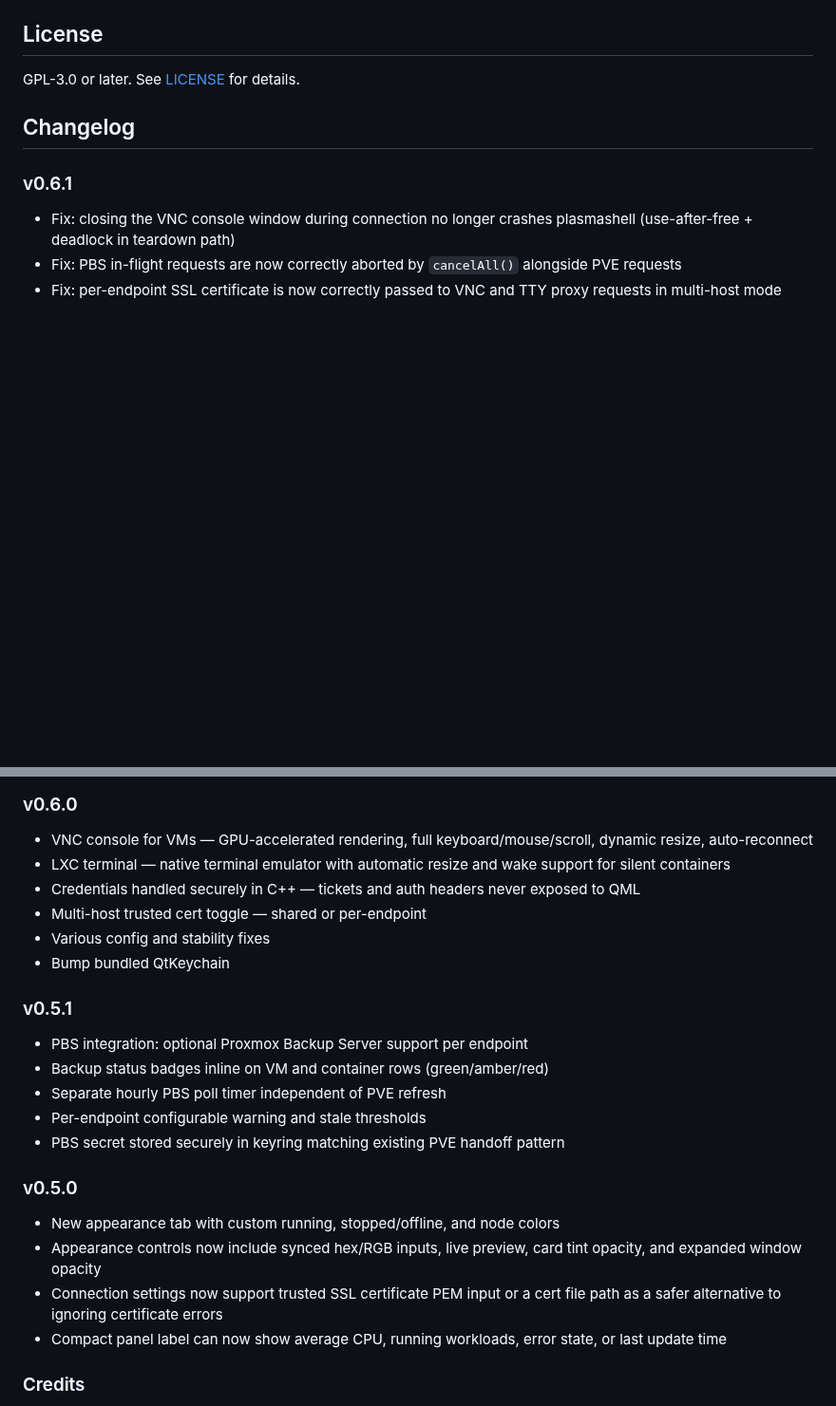
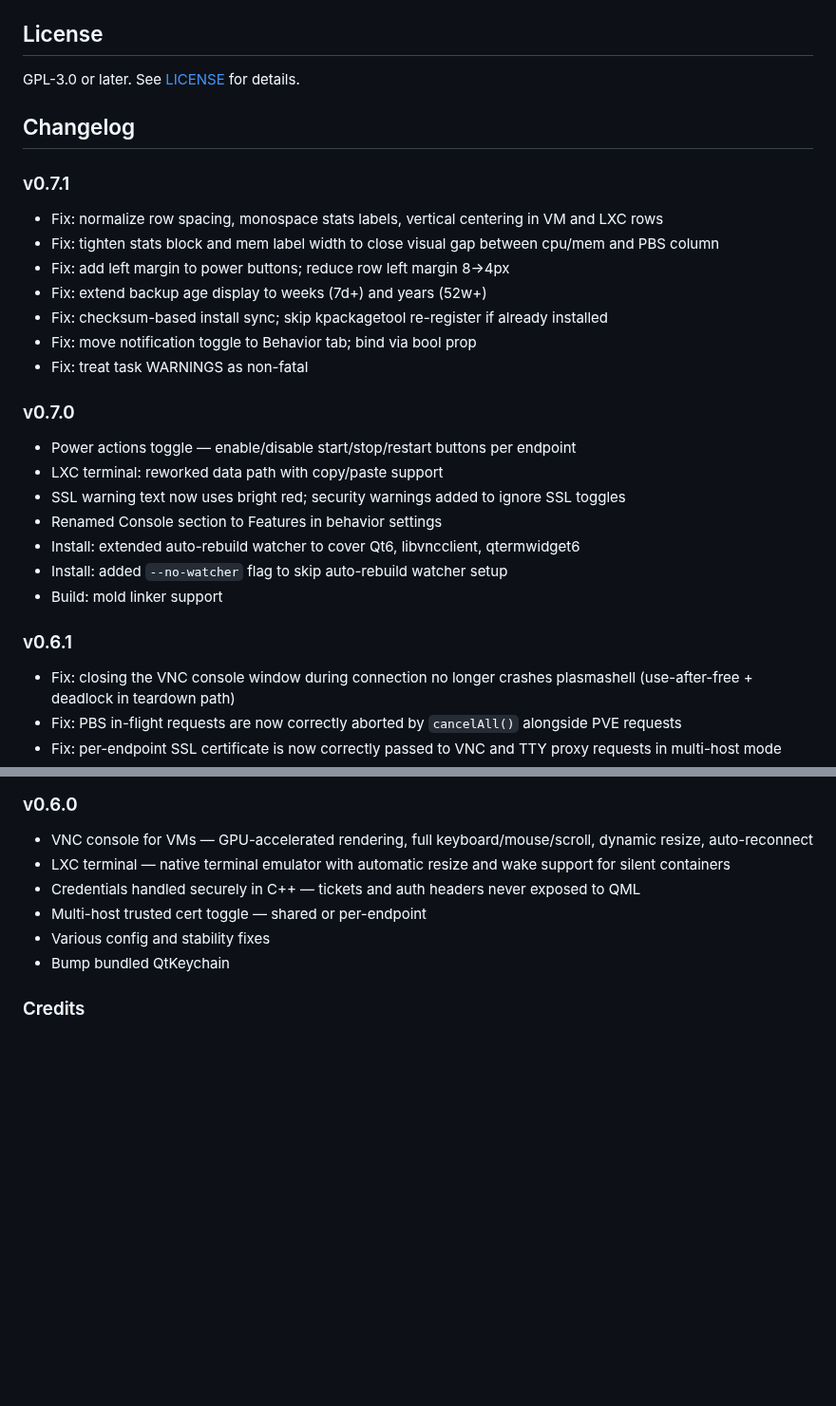
Before and after one commit to realstuffie/ProxMon, a Markdown page: README.md, 2 parts joined by grey strips. Shown at 95% size. GitHub-like rendering; blank space fills up the shorter version.

```diff
--- a/README.md
+++ b/README.md
@@ -204,6 +204,26 @@ GPL-3.0 or later. See [LICENSE](LICENSE) for details.
 
 ## Changelog
 
+### v0.7.1
+
+- Fix: normalize row spacing, monospace stats labels, vertical centering in VM and LXC rows
+- Fix: tighten stats block and mem label width to close visual gap between cpu/mem and PBS column
+- Fix: add left margin to power buttons; reduce row left margin 8→4px
+- Fix: extend backup age display to weeks (7d+) and years (52w+)
+- Fix: checksum-based install sync; skip kpackagetool re-register if already installed
+- Fix: move notification toggle to Behavior tab; bind via bool prop
+- Fix: treat task WARNINGS as non-fatal
+
+### v0.7.0
+
+- Power actions toggle — enable/disable start/stop/restart buttons per endpoint
+- LXC terminal: reworked data path with copy/paste support
+- SSL warning text now uses bright red; security warnings added to ignore SSL toggles
+- Renamed Console section to Features in behavior settings
+- Install: extended auto-rebuild watcher to cover Qt6, libvncclient, qtermwidget6
+- Install: added `--no-watcher` flag to skip auto-rebuild watcher setup
+- Build: mold linker support
+
 ### v0.6.1
 
 - Fix: closing the VNC console window during connection no longer crashes plasmashell (use-after-free + deadlock in teardown path)
@@ -220,21 +240,6 @@ GPL-3.0 or later. See [LICENSE](LICENSE) for details.
 - Various config and stability fixes
 - Bump bundled QtKeychain
 
-### v0.5.1
-
-- PBS integration: optional Proxmox Backup Server support per endpoint
-- Backup status badges inline on VM and container rows (green/amber/red)
-- Separate hourly PBS poll timer independent of PVE refresh
-- Per-endpoint configurable warning and stale thresholds
-- PBS secret stored securely in keyring matching existing PVE handoff pattern
-
-### v0.5.0
-
-- New appearance tab with custom running, stopped/offline, and node colors
-- Appearance controls now include synced hex/RGB inputs, live preview, card tint opacity, and expanded window opacity
-- Connection settings now support trusted SSL certificate PEM input or a cert file path as a safer alternative to ignoring certificate errors
-- Compact panel label can now show average CPU, running workloads, error state, or last update time
-
 ### Credits
 
 - [Proxmox VE](https://www.proxmox.com/) - Virtualization platform
```
Also changed, not shown: other parts of README.md (+3 -3 lines), CHANGELOG.md (+24 -0 lines), screenshots/Settings.png, screenshots/widget-expanded.png, 7 other files.
